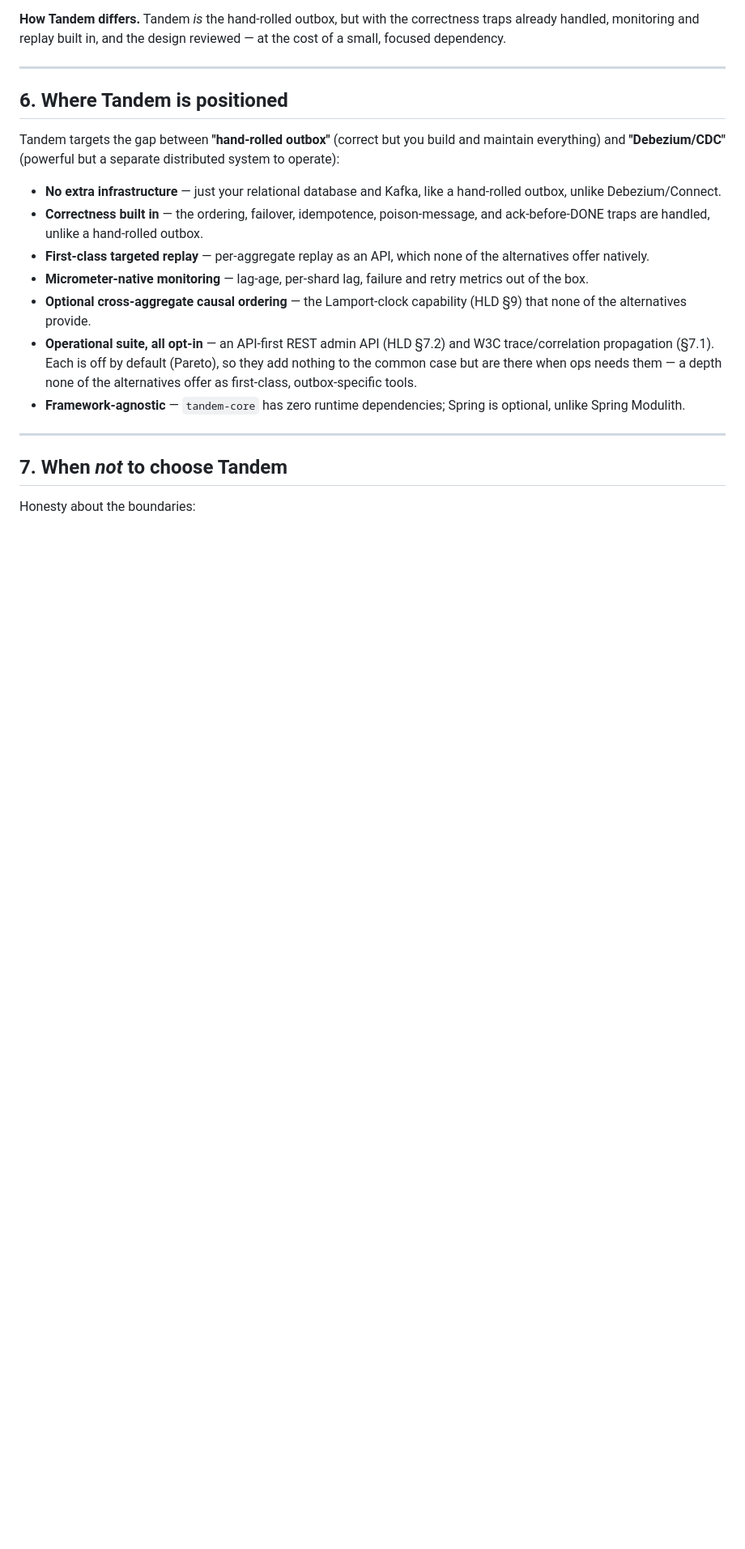
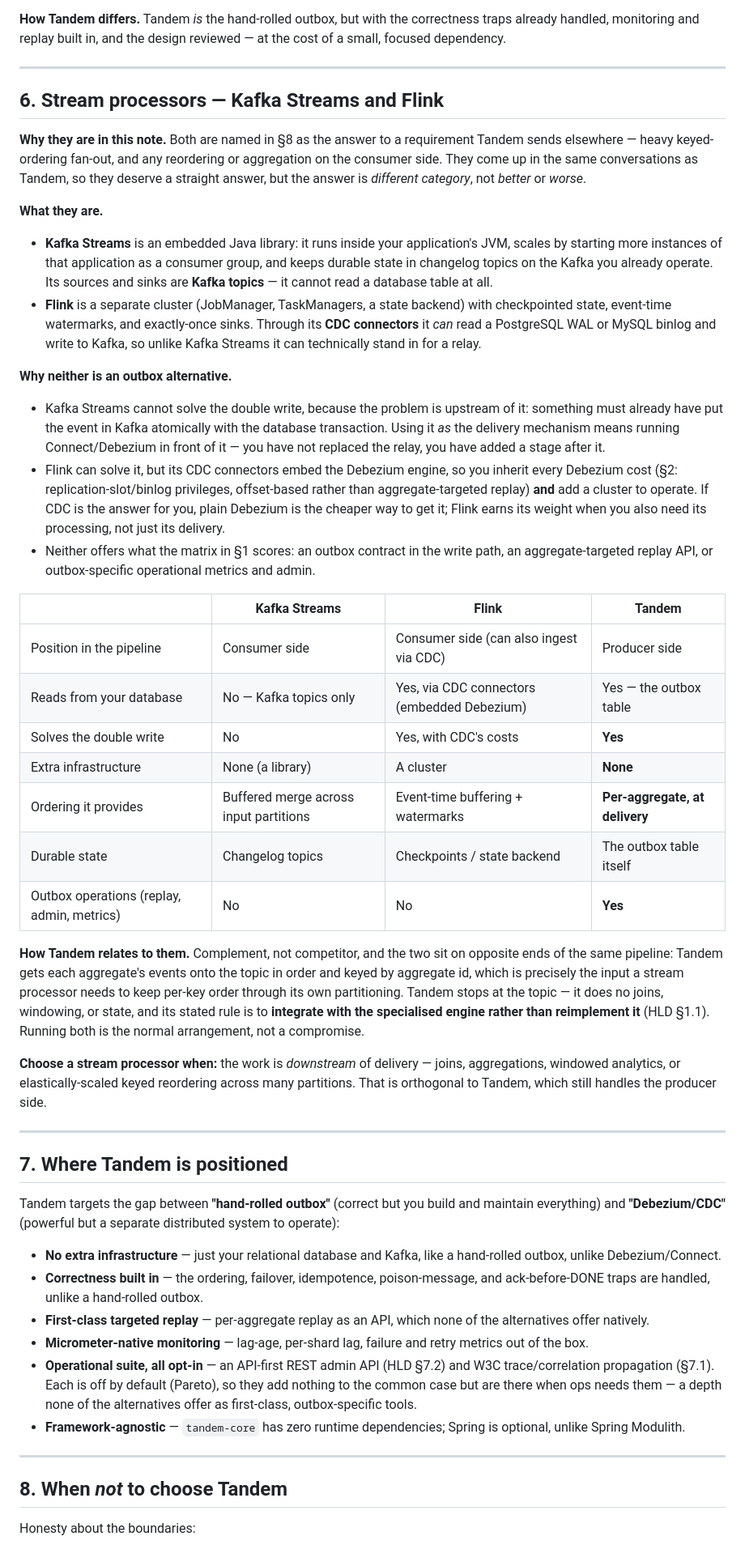
Before and after one commit to alirux/tandem, a Markdown page: docs/comparison.md, the part around one of its changes. Shown at 81% size. GitHub-like rendering; blank space fills up the shorter version.

```diff
--- a/docs/comparison.md
+++ b/docs/comparison.md
@@ -192,7 +198,63 @@ cost of a small, focused dependency.
 
 ---
 
-## 6. Where Tandem is positioned
+## 6. Stream processors — Kafka Streams and Flink
+
+**Why they are in this note.** Both are named in §8 as the answer to a requirement Tandem
+sends elsewhere — heavy keyed-ordering fan-out, and any reordering or aggregation on the
+consumer side. They come up in the same conversations as Tandem, so they deserve a
+straight answer, but the answer is *different category*, not *better* or *worse*.
+
+**What they are.**
+
+- **Kafka Streams** is an embedded Java library: it runs inside your application's JVM,
+  scales by starting more instances of that application as a consumer group, and keeps
+  durable state in changelog topics on the Kafka you already operate. Its sources and
+  sinks are **Kafka topics** — it cannot read a database table at all.
+- **Flink** is a separate cluster (JobManager, TaskManagers, a state backend) with
+  checkpointed state, event-time watermarks, and exactly-once sinks. Through its **CDC
+  connectors** it *can* read a PostgreSQL WAL or MySQL binlog and write to Kafka, so
+  unlike Kafka Streams it can technically stand in for a relay.
+
+**Why neither is an outbox alternative.**
+
+- Kafka Streams cannot solve the double write, because the problem is upstream of it:
+  something must already have put the event in Kafka atomically with the database
+  transaction. Using it *as* the delivery mechanism means running Connect/Debezium in
+  front of it — you have not replaced the relay, you have added a stage after it.
+- Flink can solve it, but its CDC connectors embed the Debezium engine, so you inherit
+  every Debezium cost (§2: replication-slot/binlog privileges, offset-based rather than
+  aggregate-targeted replay) **and** add a cluster to operate. If CDC is the answer for
+  you, plain Debezium is the cheaper way to get it; Flink earns its weight when you also
+  need its processing, not just its delivery.
+- Neither offers what the matrix in §1 scores: an outbox contract in the write path, an
+  aggregate-targeted replay API, or outbox-specific operational metrics and admin.
+
+| | Kafka Streams | Flink | **Tandem** |
+|---|---|---|---|
+| Position in the pipeline | Consumer side | Consumer side (can also ingest via CDC) | Producer side |
+| Reads from your database | No — Kafka topics only | Yes, via CDC connectors (embedded Debezium) | Yes — the outbox table |
+| Solves the double write | No | Yes, with CDC's costs | **Yes** |
+| Extra infrastructure | None (a library) | A cluster | **None** |
+| Ordering it provides | Buffered merge across input partitions | Event-time buffering + watermarks | **Per-aggregate, at delivery** |
+| Durable state | Changelog topics | Checkpoints / state backend | The outbox table itself |
+| Outbox operations (replay, admin, metrics) | No | No | **Yes** |
+
+**How Tandem relates to them.** Complement, not competitor, and the two sit on opposite
+ends of the same pipeline: Tandem gets each aggregate's events onto the topic in order and
+keyed by aggregate id, which is precisely the input a stream processor needs to keep
+per-key order through its own partitioning. Tandem stops at the topic — it does no joins,
+windowing, or state, and its stated rule is to **integrate with the specialised engine
+rather than reimplement it** (HLD §1.1). Running both is the normal arrangement, not a
+compromise.
+
+**Choose a stream processor when:** the work is *downstream* of delivery — joins,
+aggregations, windowed analytics, or elastically-scaled keyed reordering across many
+partitions. That is orthogonal to Tandem, which still handles the producer side.
+
+---
+
+## 7. Where Tandem is positioned
 
 Tandem targets the gap between **"hand-rolled outbox"** (correct but you build and
 maintain everything) and **"Debezium/CDC"** (powerful but a separate distributed system
@@ -206,8 +268,6 @@ to operate):
   alternatives offer natively.
 - **Micrometer-native monitoring** — lag-age, per-shard lag, failure and retry metrics
   out of the box.
-- **Optional cross-aggregate causal ordering** — the Lamport-clock capability (HLD §9)
-  that none of the alternatives provide.
 - **Operational suite, all opt-in** — an API-first REST admin API (HLD §7.2) and W3C
   trace/correlation propagation (§7.1). Each is off by default (Pareto), so they add nothing
   to the common case but are there when ops needs them — a depth none of the alternatives
@@ -217,7 +277,7 @@ to operate):
 
 ---
 
-## 7. When *not* to choose Tandem
+## 8. When *not* to choose Tandem
 
 Honesty about the boundaries:
 
```
Also changed, not shown: other parts of docs/comparison.md (+21 -15 lines), README.md (+1 -1 lines), docs/HLD.md (+1 -1 lines).
